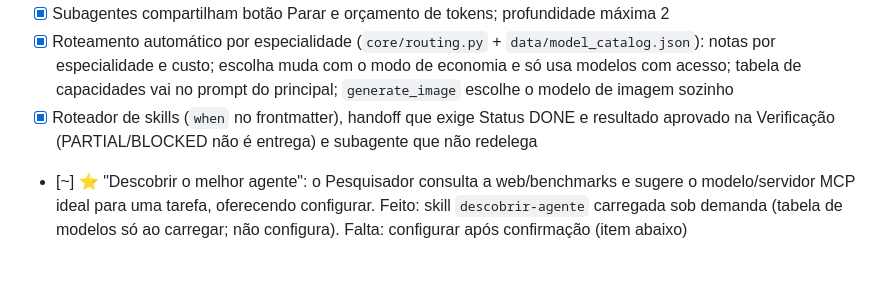
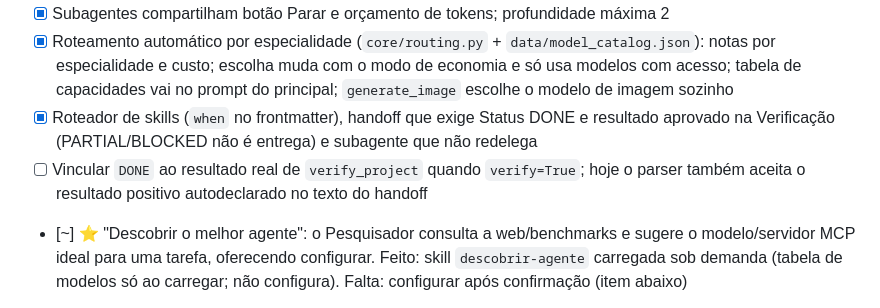
Before and after one commit to rafaelkennedyrkp20-bot/orbita, a Markdown page: ROADMAP.md, the part around the change. GitHub-like rendering; blank space fills up the shorter version.

Commit message:
Registra vínculo do handoff ao gate real

```diff
--- a/ROADMAP.md
+++ b/ROADMAP.md
@@ -74,6 +74,7 @@ Legenda: `[x]` feito e verificado · `[~]` parcial · `[ ]` pendente · ⭐ prio
 - [x] Subagentes compartilham botão Parar e orçamento de tokens; profundidade máxima 2
 - [x] Roteamento automático por especialidade (`core/routing.py` + `data/model_catalog.json`): notas por especialidade e custo; escolha muda com o modo de economia e só usa modelos com acesso; tabela de capacidades vai no prompt do principal; `generate_image` escolhe o modelo de imagem sozinho
 - [x] Roteador de skills (`when` no frontmatter), handoff que exige Status DONE e resultado aprovado na Verificação (PARTIAL/BLOCKED não é entrega) e subagente que não redelega
+- [ ] Vincular `DONE` ao resultado real de `verify_project` quando `verify=True`; hoje o parser também aceita o resultado positivo autodeclarado no texto do handoff
 - [~] ⭐ "Descobrir o melhor agente": o Pesquisador consulta a web/benchmarks e sugere o modelo/servidor MCP ideal para uma tarefa, oferecendo configurar. Feito: skill `descobrir-agente` carregada sob demanda (tabela de modelos só ao carregar; não configura). Falta: configurar após confirmação (item abaixo)
 - [ ] Configurar modelo/servidor MCP sugerido após confirmação explícita do usuário (exige decisão: muda configuração e MCP executa código)
 - [ ] Revisão cruzada automática: ao terminar código, um segundo modelo revisa antes de entregar (opcional por perfil)
```
